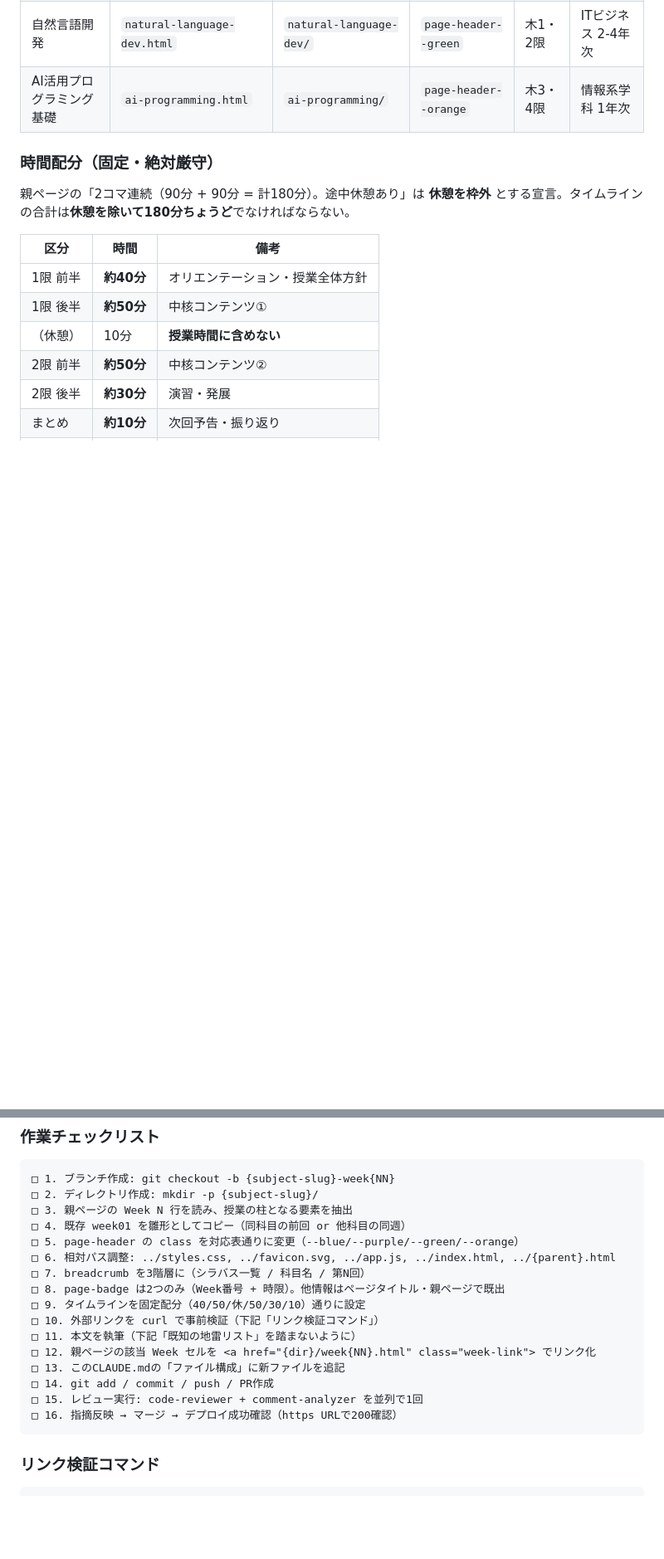
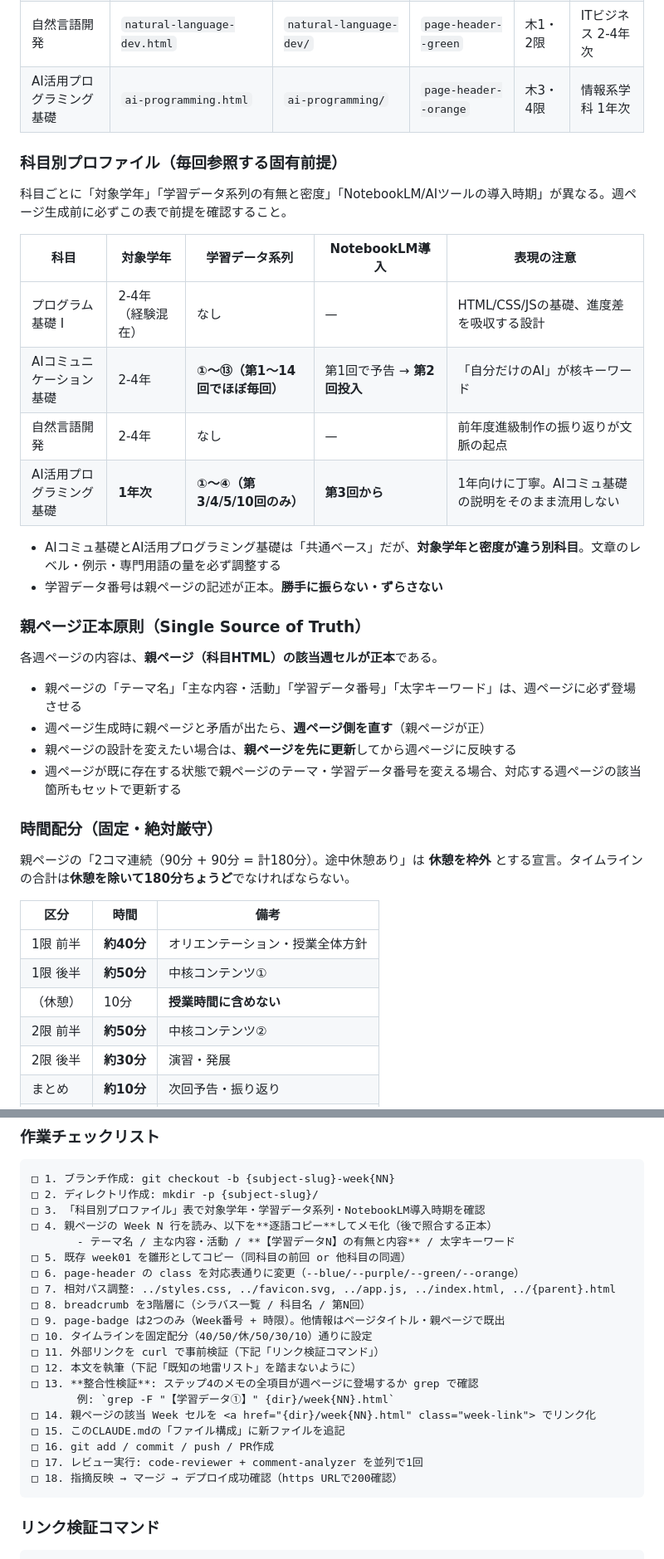
Before and after one commit to yasushi-honda/2026-syllabus, a Markdown page: CLAUDE.md, 2 parts joined by grey strips. Shown at 83% size. Drawn GitHub-style; blank space fills up the shorter version.

Commit message:
CLAUDE.md: 各回詳細ページ生成のコンテンツ整合性ガードレール追加
週ページ量産フェーズに備え、親ページとの整合性を構造的に担保するため、
科目別プロファイル表・親ページ正本原則・整合性検証ステップを追加。
科目混同や学習データ番号の改変等を地雷リストに追記。

Co-Authored-By: Claude <noreply@anthropic.com>

````diff
--- a/CLAUDE.md
+++ b/CLAUDE.md
@@ -56,6 +56,29 @@ content/                # Markdownソース（コピーボタン用）
 | 自然言語開発 | `natural-language-dev.html` | `natural-language-dev/` | `page-header--green` | 木1・2限 | ITビジネス 2-4年次 |
 | AI活用プログラミング基礎 | `ai-programming.html` | `ai-programming/` | `page-header--orange` | 木3・4限 | 情報系学科 1年次 |
 
+### 科目別プロファイル（毎回参照する固有前提）
+
+科目ごとに「対象学年」「学習データ系列の有無と密度」「NotebookLM/AIツールの導入時期」が異なる。週ページ生成前に必ずこの表で前提を確認すること。
+
+| 科目 | 対象学年 | 学習データ系列 | NotebookLM導入 | 表現の注意 |
+|------|---------|---------------|--------------|----------|
+| プログラム基礎 I | 2-4年（経験混在） | なし | — | HTML/CSS/JSの基礎、進度差を吸収する設計 |
+| AIコミュニケーション基礎 | 2-4年 | **①〜⑬（第1〜14回でほぼ毎回）** | 第1回で予告 → **第2回投入** | 「自分だけのAI」が核キーワード |
+| 自然言語開発 | 2-4年 | なし | — | 前年度進級制作の振り返りが文脈の起点 |
+| AI活用プログラミング基礎 | **1年次** | **①〜④（第3/4/5/10回のみ）** | **第3回から** | 1年向けに丁寧。AIコミュ基礎の説明をそのまま流用しない |
+
+- AIコミュ基礎とAI活用プログラミング基礎は「共通ベース」だが、**対象学年と密度が違う別科目**。文章のレベル・例示・専門用語の量を必ず調整する
+- 学習データ番号は親ページの記述が正本。**勝手に振らない・ずらさない**
+
+### 親ページ正本原則（Single Source of Truth）
+
+各週ページの内容は、**親ページ（科目HTML）の該当週セルが正本**である。
+
+- 親ページの「テーマ名」「主な内容・活動」「学習データ番号」「太字キーワード」は、週ページに必ず登場させる
+- 週ページ生成時に親ページと矛盾が出たら、**週ページ側を直す**（親ページが正）
+- 親ページの設計を変えたい場合は、**親ページを先に更新**してから週ページに反映する
+- 週ページが既に存在する状態で親ページのテーマ・学習データ番号を変える場合、対応する週ページの該当箇所もセットで更新する
+
 ### 時間配分（固定・絶対厳守）
 
 親ページの「2コマ連続（90分 + 90分 = 計180分）。途中休憩あり」は **休憩を枠外** とする宣言。タイムラインの合計は**休憩を除いて180分ちょうど**でなければならない。
@@ -78,20 +101,24 @@ content/                # Markdownソース（コピーボタン用）
 ```
 □ 1. ブランチ作成: git checkout -b {subject-slug}-week{NN}
 □ 2. ディレクトリ作成: mkdir -p {subject-slug}/
-□ 3. 親ページの Week N 行を読み、授業の柱となる要素を抽出
-□ 4. 既存 week01 を雛形としてコピー（同科目の前回 or 他科目の同週）
-□ 5. page-header の class を対応表通りに変更（--blue/--purple/--green/--orange）
-□ 6. 相対パス調整: ../styles.css, ../favicon.svg, ../app.js, ../index.html, ../{parent}.html
-□ 7. breadcrumb を3階層に（シラバス一覧 / 科目名 / 第N回）
-□ 8. page-badge は2つのみ（Week番号 + 時限）。他情報はページタイトル・親ページで既出
-□ 9. タイムラインを固定配分（40/50/休/50/30/10）通りに設定
-□ 10. 外部リンクを curl で事前検証（下記「リンク検証コマンド」）
-□ 11. 本文を執筆（下記「既知の地雷リスト」を踏まないように）
-□ 12. 親ページの該当 Week セルを <a href="{dir}/week{NN}.html" class="week-link"> でリンク化
-□ 13. このCLAUDE.mdの「ファイル構成」に新ファイルを追記
-□ 14. git add / commit / push / PR作成
-□ 15. レビュー実行: code-reviewer + comment-analyzer を並列で1回
-□ 16. 指摘反映 → マージ → デプロイ成功確認（https URLで200確認）
+□ 3. 「科目別プロファイル」表で対象学年・学習データ系列・NotebookLM導入時期を確認
+□ 4. 親ページの Week N 行を読み、以下を**逐語コピー**してメモ化（後で照合する正本）
+       - テーマ名 / 主な内容・活動 / **【学習データN】の有無と内容** / 太字キーワード
+□ 5. 既存 week01 を雛形としてコピー（同科目の前回 or 他科目の同週）
+□ 6. page-header の class を対応表通りに変更（--blue/--purple/--green/--orange）
+□ 7. 相対パス調整: ../styles.css, ../favicon.svg, ../app.js, ../index.html, ../{parent}.html
+□ 8. breadcrumb を3階層に（シラバス一覧 / 科目名 / 第N回）
+□ 9. page-badge は2つのみ（Week番号 + 時限）。他情報はページタイトル・親ページで既出
+□ 10. タイムラインを固定配分（40/50/休/50/30/10）通りに設定
+□ 11. 外部リンクを curl で事前検証（下記「リンク検証コマンド」）
+□ 12. 本文を執筆（下記「既知の地雷リスト」を踏まないように）
+□ 13. **整合性検証**: ステップ4のメモの全項目が週ページに登場するか grep で確認
+       例: `grep -F "【学習データ①】" {dir}/week{NN}.html`
+□ 14. 親ページの該当 Week セルを <a href="{dir}/week{NN}.html" class="week-link"> でリンク化
+□ 15. このCLAUDE.mdの「ファイル構成」に新ファイルを追記
+□ 16. git add / commit / push / PR作成
+□ 17. レビュー実行: code-reviewer + comment-analyzer を並列で1回
+□ 18. 指摘反映 → マージ → デプロイ成功確認（https URLで200確認）
 ```
 
 ### リンク検証コマンド
````
Also changed, not shown: other parts of CLAUDE.md (+3 -0 lines).
